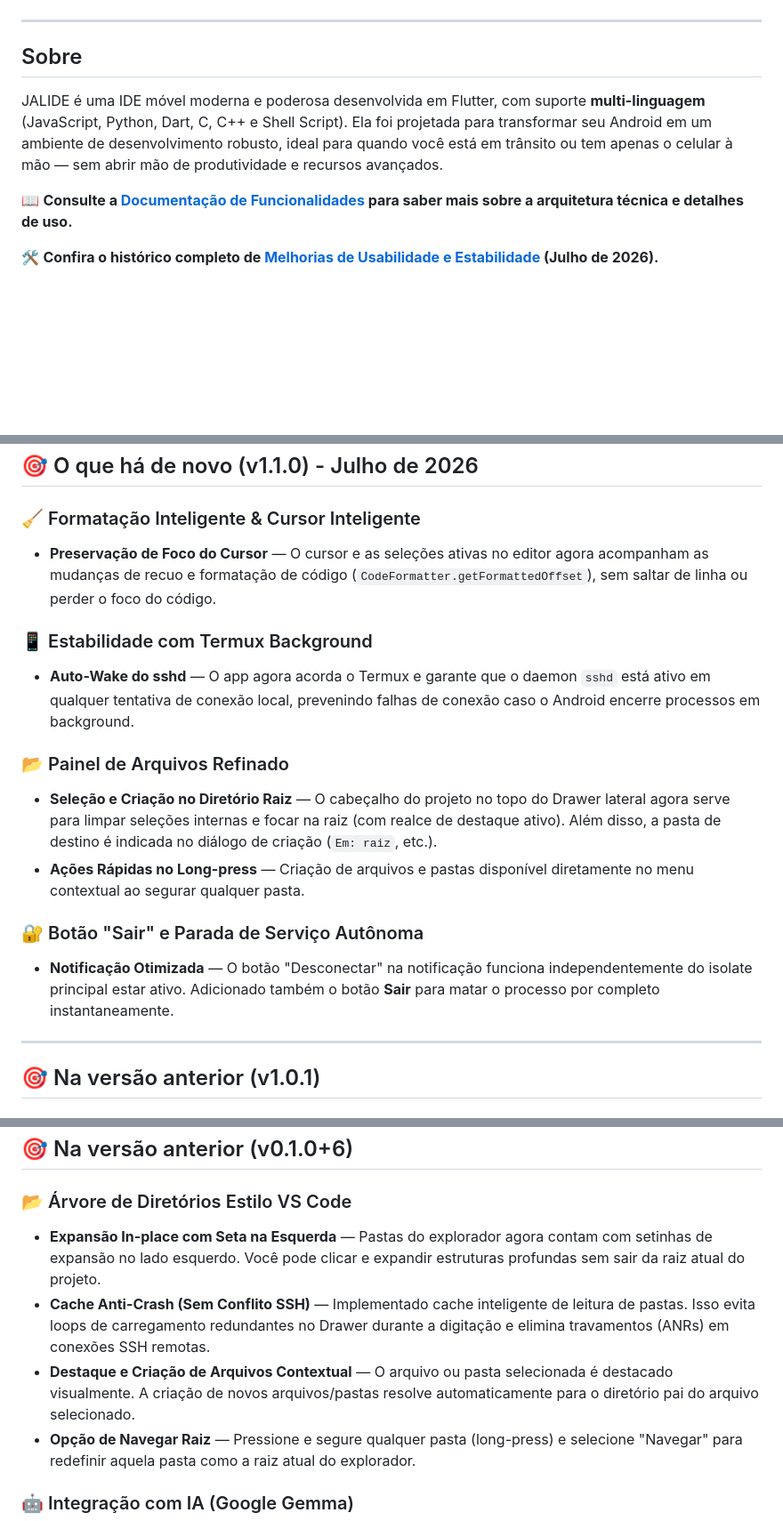
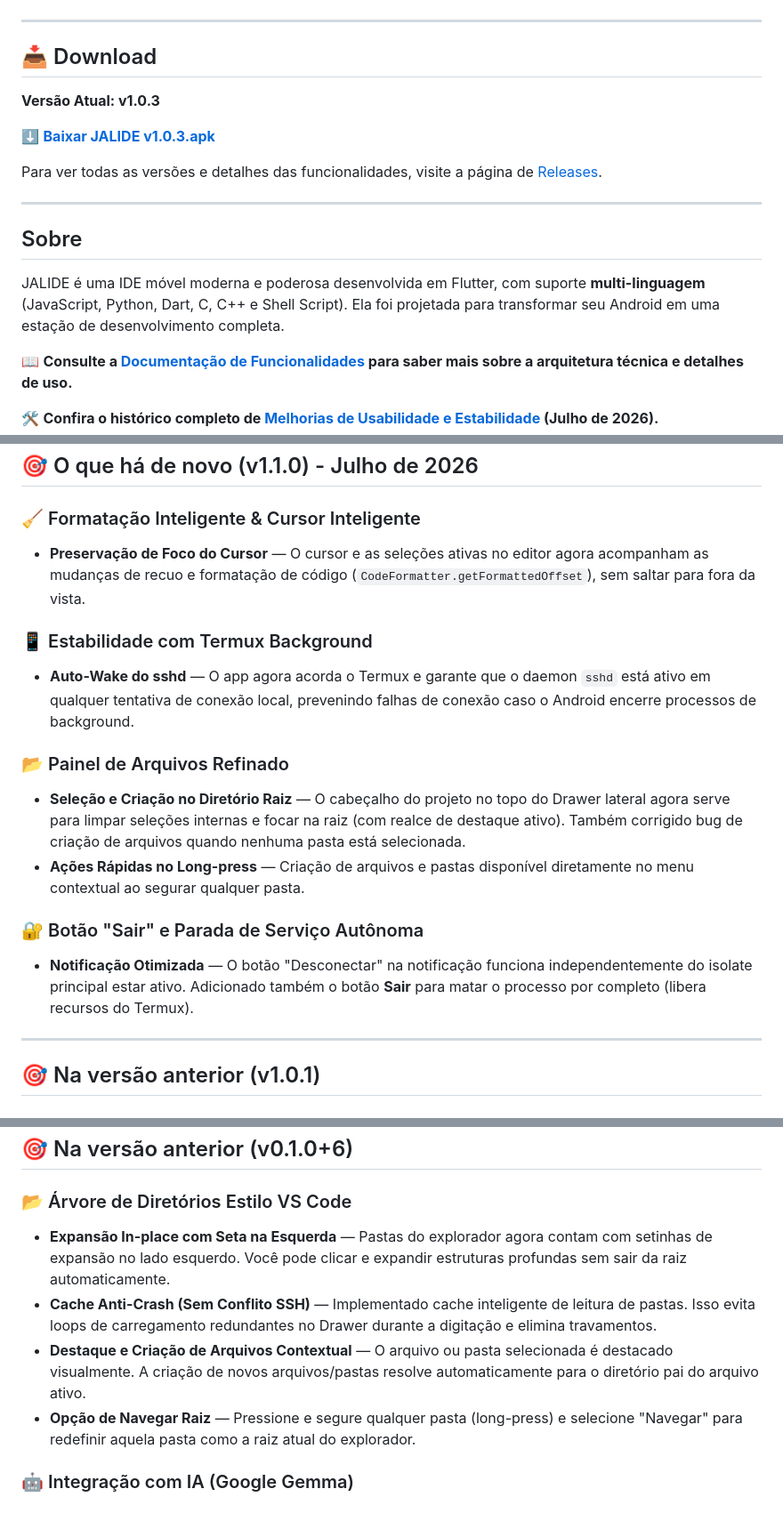
Before and after one commit to deartis/jalide, a Markdown page: README.md, 3 parts joined by grey strips. Shown at 89% size. Rendered like a GitHub page; blank space fills up the shorter version.

Commit message:
docs: add download link for latest version v1.0.3

```diff
--- a/README.md
+++ b/README.md
@@ -15,9 +15,19 @@
 
 ---
 
+## 📥 Download
+
+**Versão Atual: v1.0.3**
+
+[⬇️ **Baixar JALIDE v1.0.3.apk**](https://github.com/deartis/jalide/releases/download/v1.0.3/jalide_v1.0.3.apk)
+
+Para ver todas as versões e detalhes das funcionalidades, visite a página de [Releases](https://github.com/deartis/jalide/releases).
+
+---
+
 ## Sobre
 
-JALIDE é uma IDE móvel moderna e poderosa desenvolvida em Flutter, com suporte **multi-linguagem** (JavaScript, Python, Dart, C, C++ e Shell Script). Ela foi projetada para transformar seu Android em um ambiente de desenvolvimento robusto, ideal para quando você está em trânsito ou tem apenas o celular à mão — sem abrir mão de produtividade e recursos avançados.
+JALIDE é uma IDE móvel moderna e poderosa desenvolvida em Flutter, com suporte **multi-linguagem** (JavaScript, Python, Dart, C, C++ e Shell Script). Ela foi projetada para transformar seu Android em uma estação de desenvolvimento completa.
 
 📖 **Consulte a [Documentação de Funcionalidades](docs/funcionalidades.md) para saber mais sobre a arquitetura técnica e detalhes de uso.**
 
@@ -49,17 +59,17 @@ JALIDE é uma IDE móvel moderna e poderosa desenvolvida em Flutter, com suporte
 ## 🎯 O que há de novo (v1.1.0) - Julho de 2026
 
 ### 🧹 Formatação Inteligente & Cursor Inteligente
-- **Preservação de Foco do Cursor** — O cursor e as seleções ativas no editor agora acompanham as mudanças de recuo e formatação de código (`CodeFormatter.getFormattedOffset`), sem saltar de linha ou perder o foco do código.
+- **Preservação de Foco do Cursor** — O cursor e as seleções ativas no editor agora acompanham as mudanças de recuo e formatação de código (`CodeFormatter.getFormattedOffset`), sem saltar para fora da vista.
 
 ### 📱 Estabilidade com Termux Background
-- **Auto-Wake do sshd** — O app agora acorda o Termux e garante que o daemon `sshd` está ativo em qualquer tentativa de conexão local, prevenindo falhas de conexão caso o Android encerre processos em background.
+- **Auto-Wake do sshd** — O app agora acorda o Termux e garante que o daemon `sshd` está ativo em qualquer tentativa de conexão local, prevenindo falhas de conexão caso o Android encerre processos de background.
 
 ### 📂 Painel de Arquivos Refinado
-- **Seleção e Criação no Diretório Raiz** — O cabeçalho do projeto no topo do Drawer lateral agora serve para limpar seleções internas e focar na raiz (com realce de destaque ativo). Além disso, a pasta de destino é indicada no diálogo de criação (`Em: raiz`, etc.).
+- **Seleção e Criação no Diretório Raiz** — O cabeçalho do projeto no topo do Drawer lateral agora serve para limpar seleções internas e focar na raiz (com realce de destaque ativo). Também corrigido bug de criação de arquivos quando nenhuma pasta está selecionada.
 - **Ações Rápidas no Long-press** — Criação de arquivos e pastas disponível diretamente no menu contextual ao segurar qualquer pasta.
 
 ### 🔐 Botão "Sair" e Parada de Serviço Autônoma
-- **Notificação Otimizada** — O botão "Desconectar" na notificação funciona independentemente do isolate principal estar ativo. Adicionado também o botão **Sair** para matar o processo por completo instantaneamente.
+- **Notificação Otimizada** — O botão "Desconectar" na notificação funciona independentemente do isolate principal estar ativo. Adicionado também o botão **Sair** para matar o processo por completo (libera recursos do Termux).
 
 ---
 
@@ -77,9 +87,9 @@ JALIDE é uma IDE móvel moderna e poderosa desenvolvida em Flutter, com suporte
 ## 🎯 Na versão anterior (v0.1.0+6)
 
 ### 📂 Árvore de Diretórios Estilo VS Code
-- **Expansão In-place com Seta na Esquerda** — Pastas do explorador agora contam com setinhas de expansão no lado esquerdo. Você pode clicar e expandir estruturas profundas sem sair da raiz atual do projeto.
-- **Cache Anti-Crash (Sem Conflito SSH)** — Implementado cache inteligente de leitura de pastas. Isso evita loops de carregamento redundantes no Drawer durante a digitação e elimina travamentos (ANRs) em conexões SSH remotas.
-- **Destaque e Criação de Arquivos Contextual** — O arquivo ou pasta selecionada é destacado visualmente. A criação de novos arquivos/pastas resolve automaticamente para o diretório pai do arquivo selecionado.
+- **Expansão In-place com Seta na Esquerda** — Pastas do explorador agora contam com setinhas de expansão no lado esquerdo. Você pode clicar e expandir estruturas profundas sem sair da raiz automaticamente.
+- **Cache Anti-Crash (Sem Conflito SSH)** — Implementado cache inteligente de leitura de pastas. Isso evita loops de carregamento redundantes no Drawer durante a digitação e elimina travamentos.
+- **Destaque e Criação de Arquivos Contextual** — O arquivo ou pasta selecionada é destacado visualmente. A criação de novos arquivos/pastas resolve automaticamente para o diretório pai do arquivo ativo.
 - **Opção de Navegar Raiz** — Pressione e segure qualquer pasta (long-press) e selecione "Navegar" para redefinir aquela pasta como a raiz atual do explorador.
 
 ### 🤖 Integração com IA (Google Gemma)
```
Also changed, not shown: other parts of README.md (+1 -1 lines).
